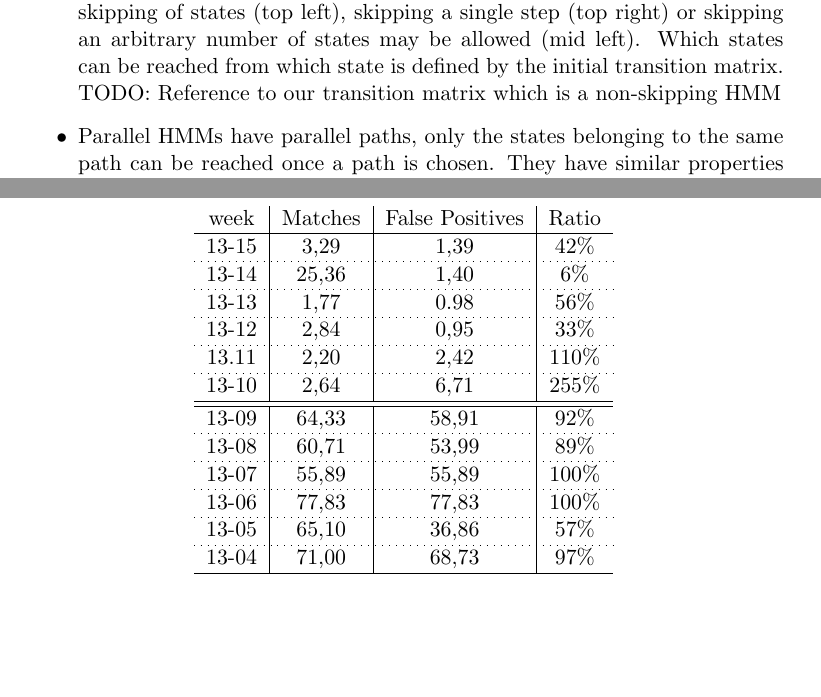
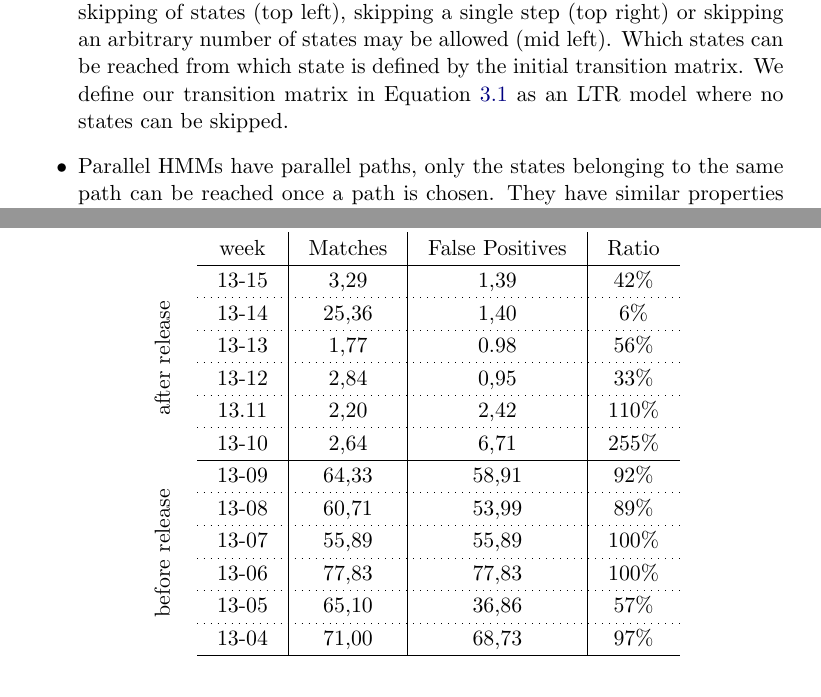
Before and after one commit to tomburgerch/Thesis, a LaTeX thesis (Thesis.tex): two parts of pages 30 and 42 of 51 before the commit and two parts of pages 31 and 43 of 52 after it, joined at a grey line, cut so that both start at the same text, the shorter picture padded with empty space. Compiled offline with pdfLaTeX.

Commit message:
created smart table in 4.1

```diff
--- a/Thesis.tex
+++ b/Thesis.tex
@@ -120,6 +120,15 @@
 \usepackage{titlesec}
 \newcommand{\sectionbreak}{\clearpage}
 
+% more space in tables
+\setlength{\tabcolsep}{10pt}
+\renewcommand{\arraystretch}{1.2}
+
+% make a cell span over multiple rows
+\usepackage{multirow}
+% and to rotate them
+\usepackage{rotating}
+
 %%%%%%%%%%%%%%%%%%%%%%%%%%%%%%%%%%%%%%%%%%%%%%%%%%%%%%%%%%%%%%%%%%%%%%%%%%%%%%%%%%%%%%%%%%%%%%%%%
 % DOCUMENT METADATA
 
@@ -869,7 +878,7 @@ An HMM as illustrated in Figure \ref{fig:hmm-general-model} is defined by:
 
 The underlying Markov Model of an HMM is modeled according to the application. The most common types are shown in Figure \ref{fig:markov-models}:
 \begin{itemize}
-\item Left-To-Right HMM (LTR HMM) are characterized by the fact that from each state only the same state or more right state can be reached. Once a state is left, it is never reached again. Depending on the application, no skipping of states (top left), skipping a single step (top right) or skipping an arbitrary number of states may be allowed (mid left). Which states can be reached from which state is defined by the initial transition matrix. TODO: Reference to our transition matrix which is a non-skipping HMM
+\item Left-To-Right HMM (LTR HMM) are characterized by the fact that from each state only the same state or more right state can be reached. Once a state is left, it is never reached again. Depending on the application, no skipping of states (top left), skipping a single step (top right) or skipping an arbitrary number of states may be allowed (mid left). Which states can be reached from which state is defined by the initial transition matrix. We define our transition matrix in Equation \ref{eq:hmm-transition-matrix} as an LTR model where no states can be skipped.
 \item Parallel HMMs have parallel paths, only the states belonging to the same path can be reached once a path is chosen. They have similar properties to LTR Markov Models with the exception that there are multiple paths.
 \item Ergodic HMMs are the most generic form of Markov Models where a transition is possible from any state to any other state or the same state. The transition matrix of an ergodic Markov Model has only non-zero elements.
 \end{itemize}
@@ -1221,19 +1233,28 @@ It is too early to say whether the ratio of false positives per matches was also
 
 \begin{table}[tb]
     \begin{center}
-        \begin{tabular}{c|c|c|c}week & Matches & False Positives & Ratio \\ \hline
-        13-15 & 3,29 & 1,39 & 42\% \\ \hdashline[0.5pt/3pt]
-        13-14 & 25,36 & 1,40 & 6\% \\ \hdashline[0.5pt/3pt]
-        13-13 & 1,77 & 0.98 & 56\% \\ \hdashline[0.5pt/3pt]
-        13-12 & 2,84 & 0,95 & 33\% \\ \hdashline[0.5pt/3pt]
-        13.11 & 2,20 & 2,42 & 110\% \\ \hdashline[0.5pt/3pt]
-        13-10 & 2,64 & 6,71 & 255\% \\ \hline \hline
-        13-09 & 64,33 & 58,91 & 92\% \\ \hdashline[0.5pt/3pt]
-        13-08 & 60,71 & 53,99 & 89\% \\ \hdashline[0.5pt/3pt]
-        13-07 & 55,89 & 55,89 & 100\% \\ \hdashline[0.5pt/3pt]
-        13-06 & 77,83 & 77,83 & 100\% \\ \hdashline[0.5pt/3pt]
-        13-05 & 65,10 & 36,86 & 57\% \\ \hdashline[0.5pt/3pt]
-        13-04 & 71,00 & 68,73 & 97\% \\ \hline
+        \begin{tabular}{cc|c|c|c}
+        & week  & Matches   & False Positives   & Ratio \\ \cline{2-5}
+\multirow{6}{*}{
+\begin{sideways}
+after release
+\end{sideways}
+}  & 13-15 & 3,29      & 1,39              & 42\%  \\ \cdashline{2-5}[0.5pt/3pt]
+       & 13-14 & 25,36     & 1,40              & 6\%   \\ \cdashline{2-5}[0.5pt/3pt]
+       & 13-13 & 1,77      & 0.98              & 56\%  \\ \cdashline{2-5}[0.5pt/3pt]
+       & 13-12 & 2,84      & 0,95              & 33\%  \\ \cdashline{2-5}[0.5pt/3pt]
+       & 13.11 & 2,20      & 2,42              & 110\% \\ \cdashline{2-5}[0.5pt/3pt]
+       & 13-10 & 2,64      & 6,71              & 255\% \\ \cline{2-5}\cline{2-5}
+\multirow{6}{*}{
+\begin{sideways}
+before release
+\end{sideways}
+       }  & 13-09 & 64,33     & 58,91             & 92\%  \\ \cdashline{2-5}[0.5pt/3pt]
+       & 13-08 & 60,71     & 53,99             & 89\%  \\ \cdashline{2-5}[0.5pt/3pt]
+       & 13-07 & 55,89     & 55,89             & 100\% \\ \cdashline{2-5}[0.5pt/3pt]
+       & 13-06 & 77,83     & 77,83             & 100\% \\ \cdashline{2-5}[0.5pt/3pt]
+       & 13-05 & 65,10     & 36,86             & 57\%  \\ \cdashline{2-5}[0.5pt/3pt]
+       & 13-04 & 71,00     & 68,73             & 97\%  \\ \cline{2-5}
         \end{tabular}
     \end{center}
     \label{tbl:hra-pep-results}
```
Also changed, not shown: Thesis.pdf, Thesis.tex (9 more changed lines), 1 other file.
